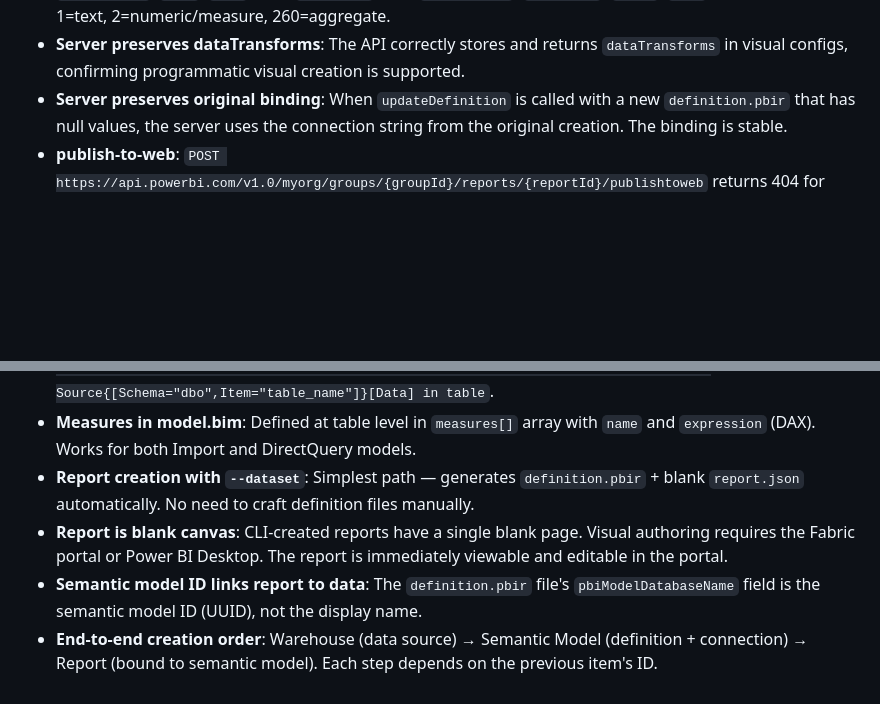
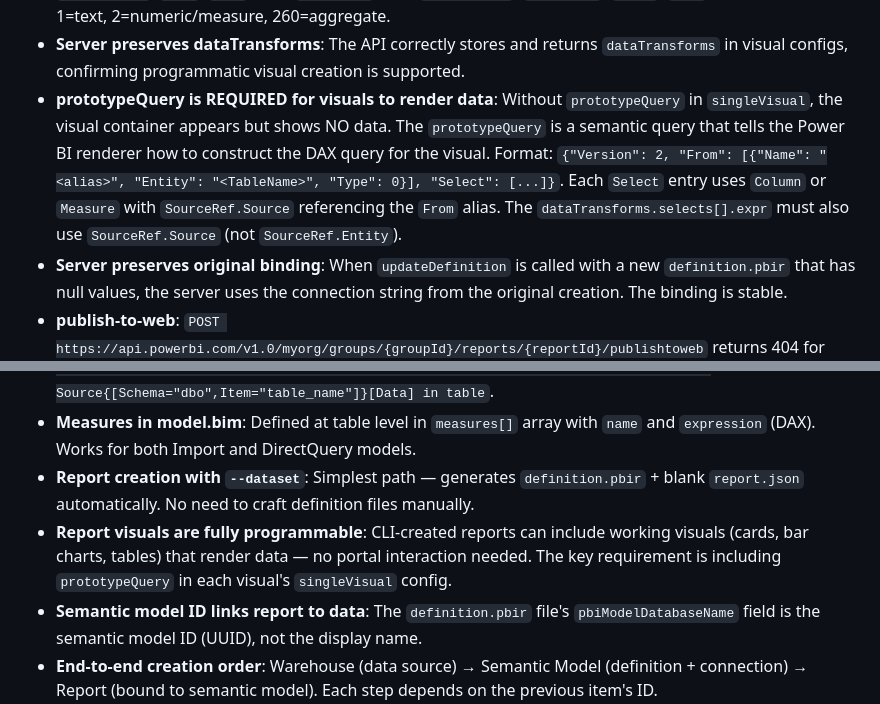
Before and after one commit to cmaneu/fabio, a Markdown page: AGENTS.md, 2 parts joined by grey strips. GitHub-like rendering; blank space fills up the shorter version.

Commit message:
docs: document prototypeQuery requirement for Power BI visual data rendering
The prototypeQuery field in singleVisual is REQUIRED for visuals to
render data. Without it, visual containers appear but show no data.
The semantic query defines From aliases and Select entries that tell
the Power BI renderer how to construct DAX queries.

Also corrects the outdated claim that reports are blank canvases —
visuals are fully programmable via updateDefinition API.

```diff
--- a/AGENTS.md
+++ b/AGENTS.md
@@ -314,6 +314,7 @@ https://trevinsays.com/p/10-principles-for-agent-native-clis
 - **queryRef format**: `TableName.ColumnName` for columns, `TableName.MeasureName` for measures. Must match the semantic model's exact table and field names.
 - **dataTransforms for field binding**: Include `projectionOrdering`, `queryMetadata.Select[]` (with `Restatement`, `Name`, `Type`), and `selects[]` (with `displayName`, `queryName`, `roles`, `type`). Type values: 1=text, 2=numeric/measure, 260=aggregate.
 - **Server preserves dataTransforms**: The API correctly stores and returns `dataTransforms` in visual configs, confirming programmatic visual creation is supported.
+- **prototypeQuery is REQUIRED for visuals to render data**: Without `prototypeQuery` in `singleVisual`, the visual container appears but shows NO data. The `prototypeQuery` is a semantic query that tells the Power BI renderer how to construct the DAX query for the visual. Format: `{"Version": 2, "From": [{"Name": "<alias>", "Entity": "<TableName>", "Type": 0}], "Select": [...]}`. Each `Select` entry uses `Column` or `Measure` with `SourceRef.Source` referencing the `From` alias. The `dataTransforms.selects[].expr` must also use `SourceRef.Source` (not `SourceRef.Entity`).
 - **Server preserves original binding**: When `updateDefinition` is called with a new `definition.pbir` that has null values, the server uses the connection string from the original creation. The binding is stable.
 - **publish-to-web**: `POST https://api.powerbi.com/v1.0/myorg/groups/{groupId}/reports/{reportId}/publishtoweb` returns 404 for Fabric reports. Attempted with various body formats (`{"accessLevel":"View","allowFullScreen":true}`). Likely requires: (1) tenant admin to enable "Publish to web" in admin portal, AND (2) may only work with classic Power BI reports (not Fabric-native reports created via Items API).
 - **PowerBI API scope**: Report publish-to-web uses `api.powerbi.com` (not `api.fabric.microsoft.com`). Requires the same bearer token (`https://analysis.windows.net/powerbi/api/.default` scope).
@@ -757,7 +758,7 @@ fabio report get-definition --workspace $WS --id $REPORT_ID
 - **M expression pattern for warehouse**: `let Source = Sql.Database("server.datawarehouse.fabric.microsoft.com", "WarehouseName"), table = Source{[Schema="dbo",Item="table_name"]}[Data] in table`.
 - **Measures in model.bim**: Defined at table level in `measures[]` array with `name` and `expression` (DAX). Works for both Import and DirectQuery models.
 - **Report creation with `--dataset`**: Simplest path — generates `definition.pbir` + blank `report.json` automatically. No need to craft definition files manually.
-- **Report is blank canvas**: CLI-created reports have a single blank page. Visual authoring requires the Fabric portal or Power BI Desktop. The report is immediately viewable and editable in the portal.
+- **Report visuals are fully programmable**: CLI-created reports can include working visuals (cards, bar charts, tables) that render data — no portal interaction needed. The key requirement is including `prototypeQuery` in each visual's `singleVisual` config.
 - **Semantic model ID links report to data**: The `definition.pbir` file's `pbiModelDatabaseName` field is the semantic model ID (UUID), not the display name.
 - **End-to-end creation order**: Warehouse (data source) → Semantic Model (definition + connection) → Report (bound to semantic model). Each step depends on the previous item's ID.
 
```
